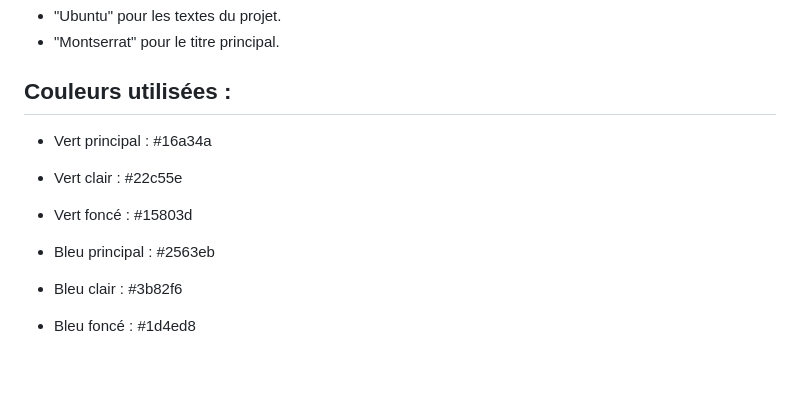
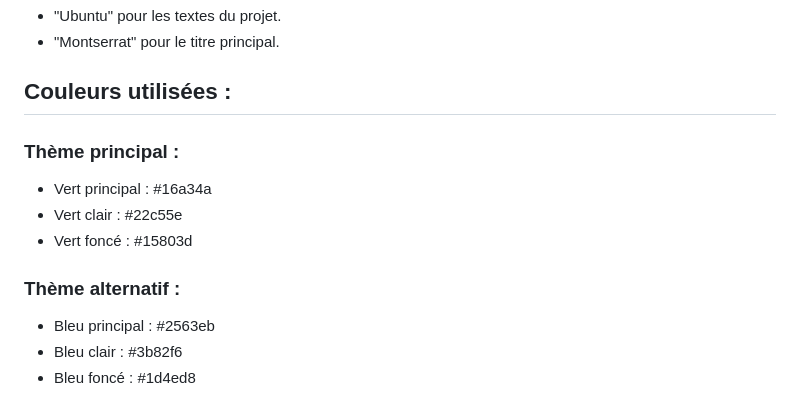
Before and after one commit to MadelineMorisset/lea-ecf2-dwwm-madeline-ricateau, a Markdown page: README.md, the part around the change. GitHub-like rendering; blank space fills up the shorter version.

Commit message:
Titre h3 dans section "Couleurs utilisées", séparation des thèmes

```diff
--- a/README.md
+++ b/README.md
@@ -57,11 +57,12 @@ Ce dépôt contient :
 - "Montserrat" pour le titre principal.
 
 ## Couleurs utilisées :
-
+### Thème principal :
 - Vert principal : #16a34a
 - Vert clair : #22c55e
 - Vert foncé : #15803d
 
+### Thème alternatif :
 - Bleu principal : #2563eb
 - Bleu clair : #3b82f6
 - Bleu foncé : #1d4ed8
```
